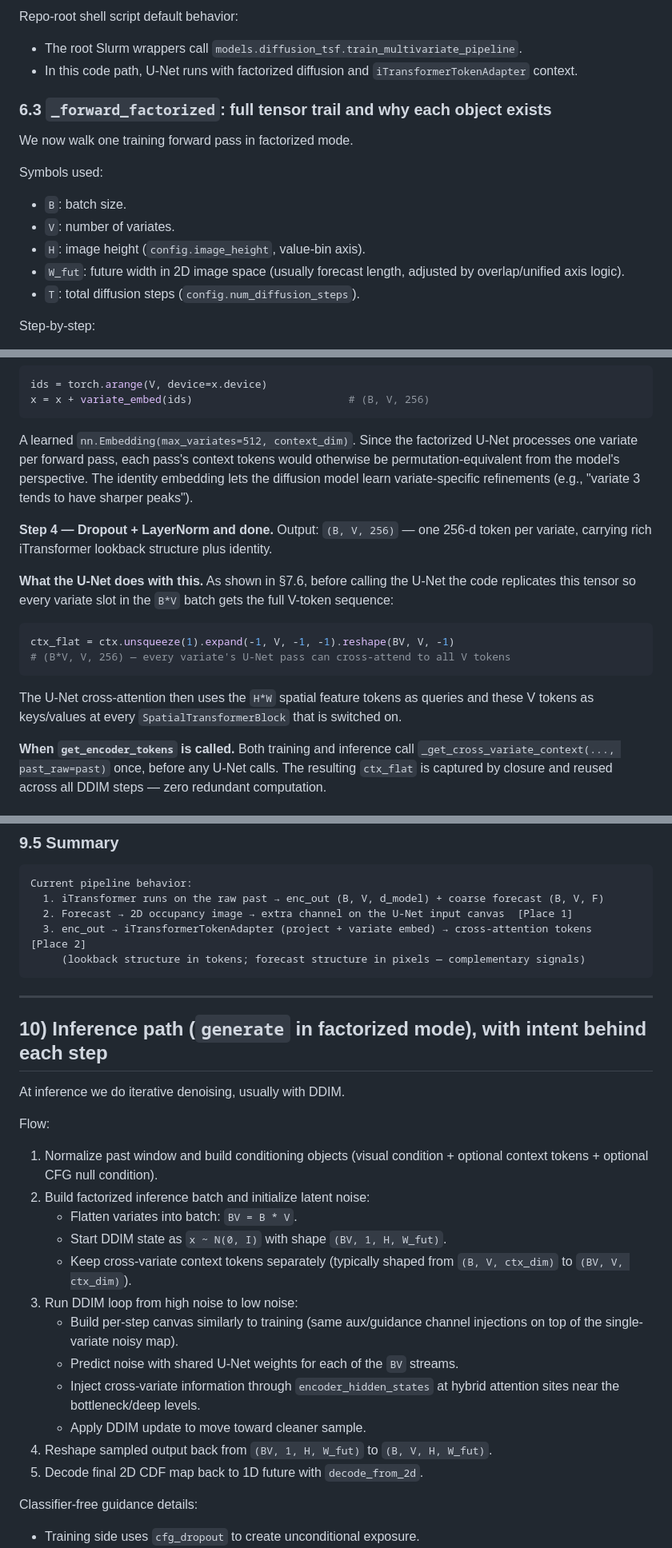
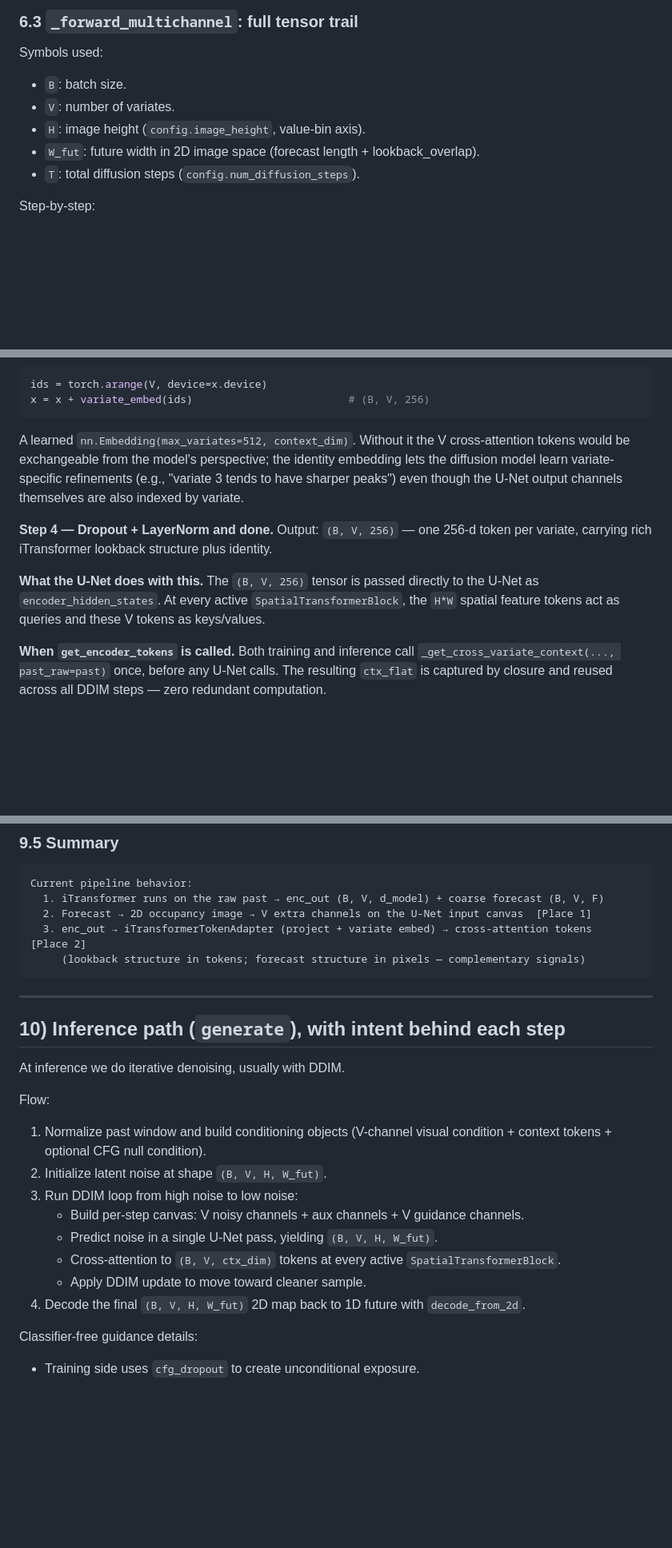
Before and after one commit to CalvinKCao/ts-sandbox, a Markdown page: architecture.md, 3 parts joined by grey strips. Shown at 80% size. Rendered like a GitHub page; blank space fills up the shorter version.

````diff
--- a/architecture.md
+++ b/architecture.md
@@ -315,17 +287,11 @@ Why this exists:
 
-Repo-root shell script default behavior:
-- The root Slurm wrappers call `models.diffusion_tsf.train_multivariate_pipeline`.
-- In this code path, U-Net runs with factorized diffusion and `iTransformerTokenAdapter` context.
-
-### 6.3 `_forward_factorized`: full tensor trail and why each object exists
-
-We now walk one training forward pass in factorized mode.
+### 6.3 `_forward_multichannel`: full tensor trail
 
 Symbols used:
 - `B`: batch size.
 - `V`: number of variates.
 - `H`: image height (`config.image_height`, value-bin axis).
-- `W_fut`: future width in 2D image space (usually forecast length, adjusted by overlap/unified axis logic).
+- `W_fut`: future width in 2D image space (forecast length + lookback_overlap).
 - `T`: total diffusion steps (`config.num_diffusion_steps`).
 
 Step-by-step:
@@ -615,18 +565,13 @@ Reduces from `d_model=512` to `context_dim=256`. Chosen as a middle ground — r
 ids = torch.arange(V, device=x.device)
 x = x + variate_embed(ids)                         # (B, V, 256)
 ```
-A learned `nn.Embedding(max_variates=512, context_dim)`. Since the factorized U-Net processes one variate per forward pass, each pass's context tokens would otherwise be permutation-equivalent from the model's perspective. The identity embedding lets the diffusion model learn variate-specific refinements (e.g., "variate 3 tends to have sharper peaks").
+A learned `nn.Embedding(max_variates=512, context_dim)`. Without it the V cross-attention tokens would be exchangeable from the model's perspective; the identity embedding lets the diffusion model learn variate-specific refinements (e.g., "variate 3 tends to have sharper peaks") even though the U-Net output channels themselves are also indexed by variate.
 
 **Step 4 — Dropout + LayerNorm and done.**
 Output: `(B, V, 256)` — one 256-d token per variate, carrying rich iTransformer lookback structure plus identity.
 
 **What the U-Net does with this.**
-As shown in §7.6, before calling the U-Net the code replicates this tensor so every variate slot in the `B*V` batch gets the full V-token sequence:
-```python
-ctx_flat = ctx.unsqueeze(1).expand(-1, V, -1, -1).reshape(BV, V, -1)
-# (B*V, V, 256) — every variate's U-Net pass can cross-attend to all V tokens
-```
-The U-Net cross-attention then uses the `H*W` spatial feature tokens as queries and these V tokens as keys/values at every `SpatialTransformerBlock` that is switched on.
+The `(B, V, 256)` tensor is passed directly to the U-Net as `encoder_hidden_states`. At every active `SpatialTransformerBlock`, the `H*W` spatial feature tokens act as queries and these V tokens as keys/values.
 
 **When `get_encoder_tokens` is called.**
 Both training and inference call `_get_cross_variate_context(..., past_raw=past)` once, before any U-Net calls. The resulting `ctx_flat` is captured by closure and reused across all DDIM steps — zero redundant computation.
@@ -695,7 +640,7 @@ The same two-place injection happens at inference. Both the forecast (for the gh
 ```
 Current pipeline behavior:
   1. iTransformer runs on the raw past → enc_out (B, V, d_model) + coarse forecast (B, V, F)
-  2. Forecast → 2D occupancy image → extra channel on the U-Net input canvas  [Place 1]
+  2. Forecast → 2D occupancy image → V extra channels on the U-Net input canvas  [Place 1]
   3. enc_out → iTransformerTokenAdapter (project + variate embed) → cross-attention tokens  [Place 2]
      (lookback structure in tokens; forecast structure in pixels — complementary signals)
 ```
@@ -703,23 +648,19 @@ Current pipeline behavior:
 
 ---
 
-## 10) Inference path (`generate` in factorized mode), with intent behind each step
+## 10) Inference path (`generate`), with intent behind each step
 
 At inference we do iterative denoising, usually with DDIM.
 
 Flow:
-1. Normalize past window and build conditioning objects (visual condition + optional context tokens + optional CFG null condition).
-2. Build factorized inference batch and initialize latent noise:
-   - Flatten variates into batch: `BV = B * V`.
-   - Start DDIM state as `x ~ N(0, I)` with shape `(BV, 1, H, W_fut)`.
-   - Keep cross-variate context tokens separately (typically shaped from `(B, V, ctx_dim)` to `(BV, V, ctx_dim)`).
+1. Normalize past window and build conditioning objects (V-channel visual condition + context tokens + optional CFG null condition).
+2. Initialize latent noise at shape `(B, V, H, W_fut)`.
 3. Run DDIM loop from high noise to low noise:
-   - Build per-step canvas similarly to training (same aux/guidance channel injections on top of the single-variate noisy map).
-   - Predict noise with shared U-Net weights for each of the `BV` streams.
-   - Inject cross-variate information through `encoder_hidden_states` at hybrid attention sites near the bottleneck/deep levels.
+   - Build per-step canvas: V noisy channels + aux channels + V guidance channels.
+   - Predict noise in a single U-Net pass, yielding `(B, V, H, W_fut)`.
+   - Cross-attention to `(B, V, ctx_dim)` tokens at every active `SpatialTransformerBlock`.
    - Apply DDIM update to move toward cleaner sample.
-4. Reshape sampled output back from `(BV, 1, H, W_fut)` to `(B, V, H, W_fut)`.
-5. Decode final 2D CDF map back to 1D future with `decode_from_2d`.
+4. Decode the final `(B, V, H, W_fut)` 2D map back to 1D future with `decode_from_2d`.
 
 Classifier-free guidance details:
 - Training side uses `cfg_dropout` to create unconditional exposure.
````
Also changed, not shown: other parts of architecture.md (+48 -93 lines).
